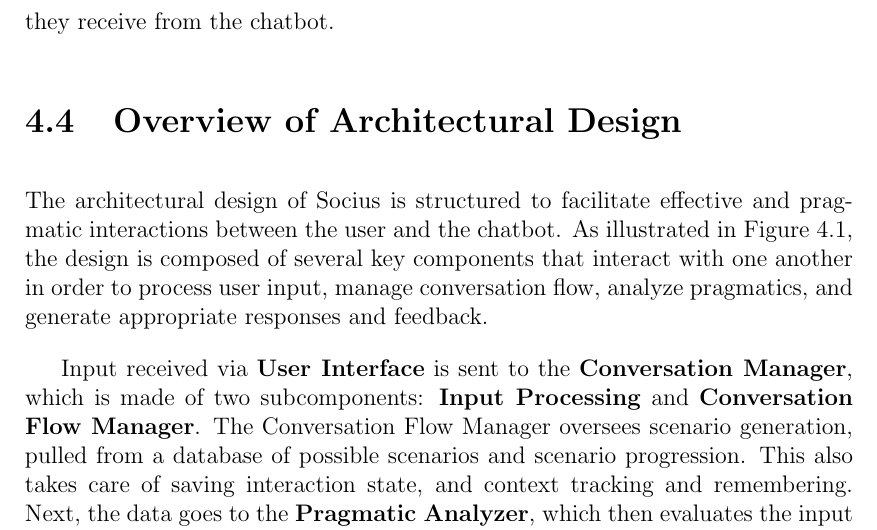
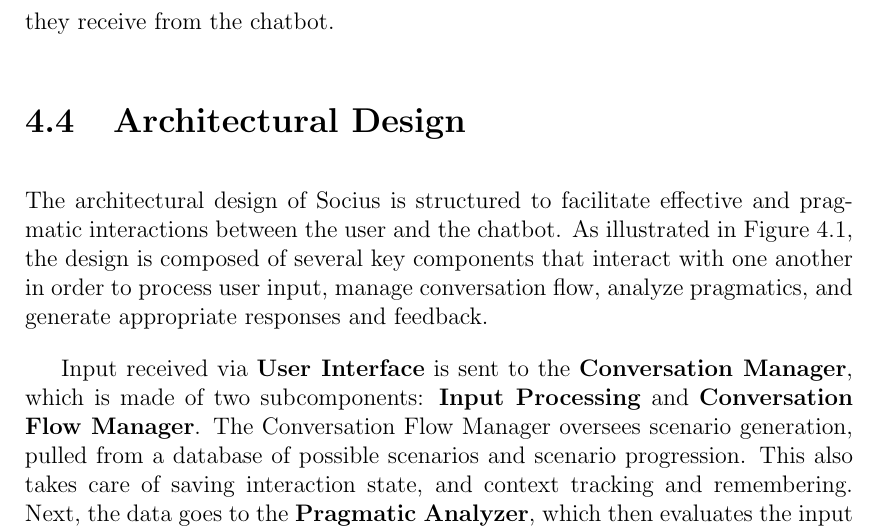
Before and after one commit to MglGuer/thesis, a LaTeX thesis (main.tex, which reads chapter_4.tex): part of page 39 of 77, cut so that both start at the same text. Compiled offline with pdfLaTeX.

Commit message:
4.4 Remove “Overview of”

```diff
--- a/chapter_4.tex
+++ b/chapter_4.tex
@@ -24,7 +24,7 @@
 The user interface will be designed to resemble common text messaging applications, presenting both the conversational exchanges and feedback in a familiar layout. This will allow the presentation of the conversational exchanges and feedback. The scope is limited to a core set of UI elements necessary for text-based interaction and feedback delivery. It will not include advanced graphical elements, sophisticated animation, voice input/output capabilities, or highly customizable themes. The usability and user satisfaction are contingent on standard user experience (UX) design principles applied to a text-heavy interface.  In addition to this, there will be a fixed set of statements that will be used to explain the concepts of Grice's Maxims and implicatures located in the user interface, which will be used to assist the user in understanding the concepts of pragmatics, thereby also helping them understand the feedback they receive from the chatbot.
 
 
-\section{Overview of Architectural Design}
+\section{Architectural Design}
 The architectural design of Socius is structured to facilitate effective and pragmatic interactions between the user and the chatbot.
 As illustrated in Figure \ref{fig:architectural_design}, the design is composed of several key components that interact with one another in order to process user input, manage
 conversation flow, analyze pragmatics, and generate appropriate responses and feedback.
```
